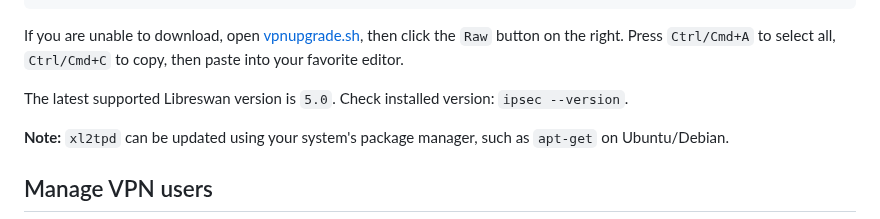
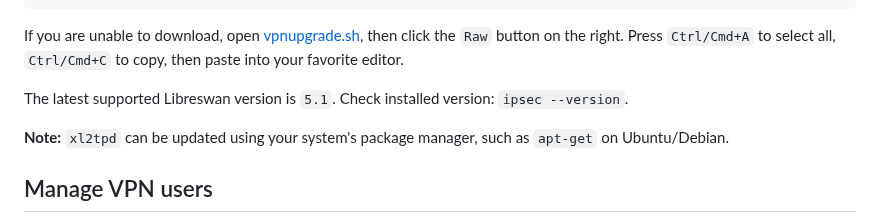
Before and after one commit to hwdsl2/setup-ipsec-vpn, a Markdown page: README.md, the part around the change. Rendered like a GitHub page; folded sections open.

```diff
--- a/README.md
+++ b/README.md
@@ -359,7 +359,7 @@ https://gitlab.com/hwdsl2/setup-ipsec-vpn/-/raw/master/extras/vpnupgrade.sh
 If you are unable to download, open [vpnupgrade.sh](extras/vpnupgrade.sh), then click the `Raw` button on the right. Press `Ctrl/Cmd+A` to select all, `Ctrl/Cmd+C` to copy, then paste into your favorite editor.
 </details>
 
-The latest supported Libreswan version is `5.0`. Check installed version: `ipsec --version`.
+The latest supported Libreswan version is `5.1`. Check installed version: `ipsec --version`.
 
 **Note:** `xl2tpd` can be updated using your system's package manager, such as `apt-get` on Ubuntu/Debian.
 
```
Also changed, not shown: README-zh.md (+1 -1 lines).
